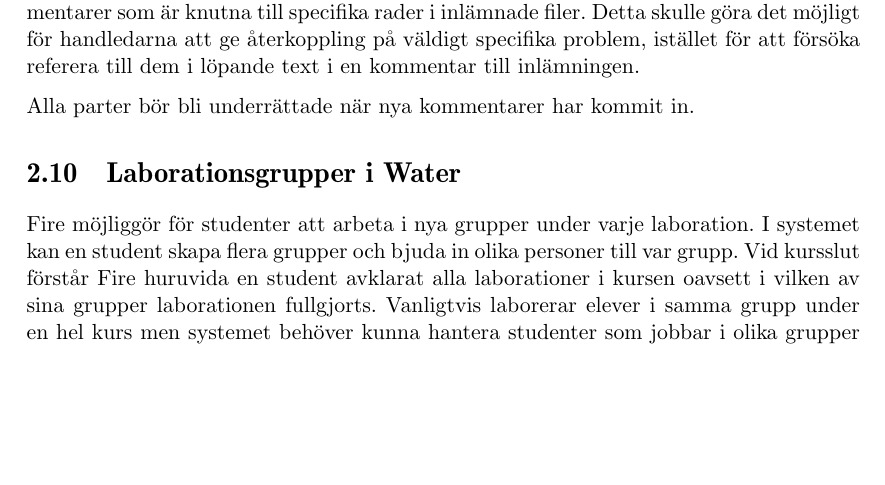
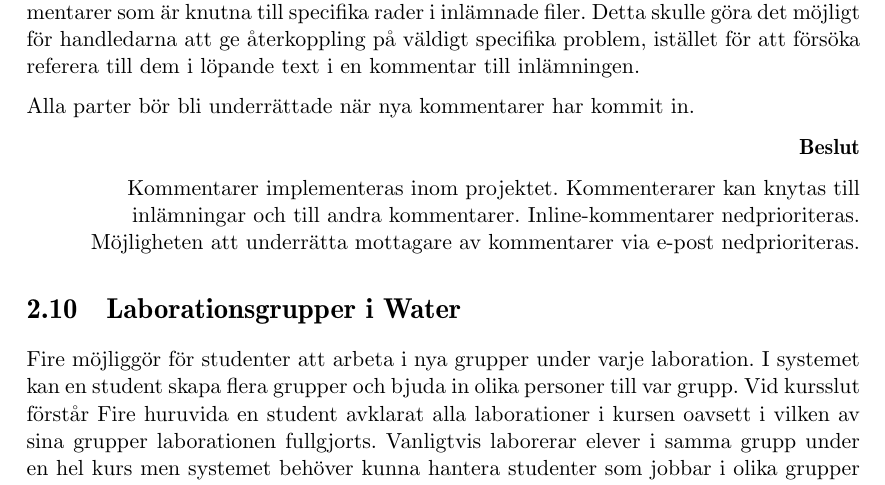
Before and after one commit to water/resources, a LaTeX thesis (report/main.tex, which reads report/include/domain/kommunikation.tex): part of page 24 of 85, cut so that both start at the same text, the shorter picture padded with empty space. Compiled offline with pdfLaTeX.

Commit message:
Add decision to kommunikation

```diff
--- a/report/include/domain/kommunikation.tex
+++ b/report/include/domain/kommunikation.tex
@@ -12,3 +12,11 @@
 Ytterligare en möjlighet är att erbjuda så kallade inline-kommentarer, det vill säga kommentarer som är knutna till specifika rader i inlämnade filer. Detta skulle göra det möjligt för handledarna att ge återkoppling på väldigt specifika problem, istället för att försöka referera till dem i löpande text i en kommentar till inlämningen.
 
 Alla parter bör bli underrättade när nya kommentarer har kommit in.
+
+\begin{flushright}
+
+  \textbf{Beslut}
+
+  Kommentarer implementeras inom projektet. Kommenterarer kan knytas till inlämningar och till andra kommentarer. Inline-kommentarer nedprioriteras. Möjligheten att underrätta mottagare av kommentarer via e-post nedprioriteras.
+
+\end{flushright}
```
